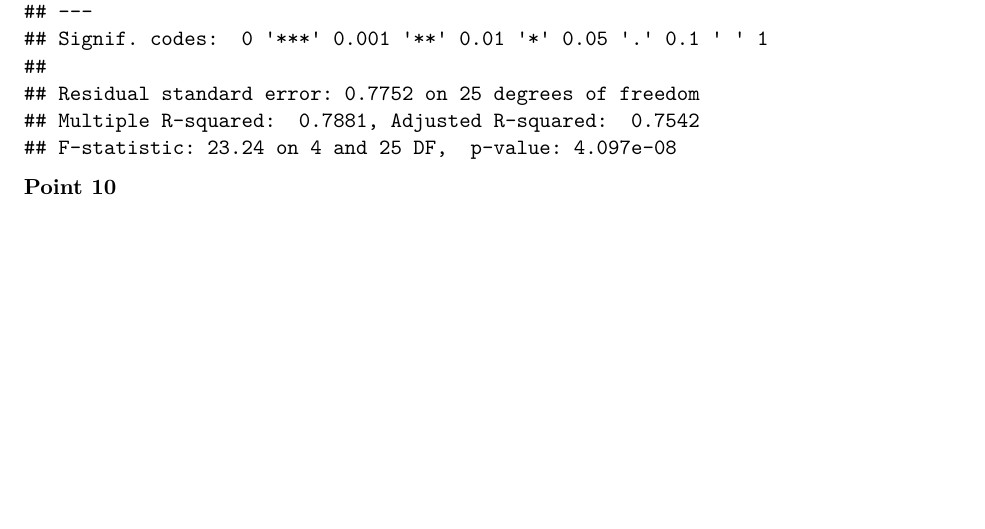
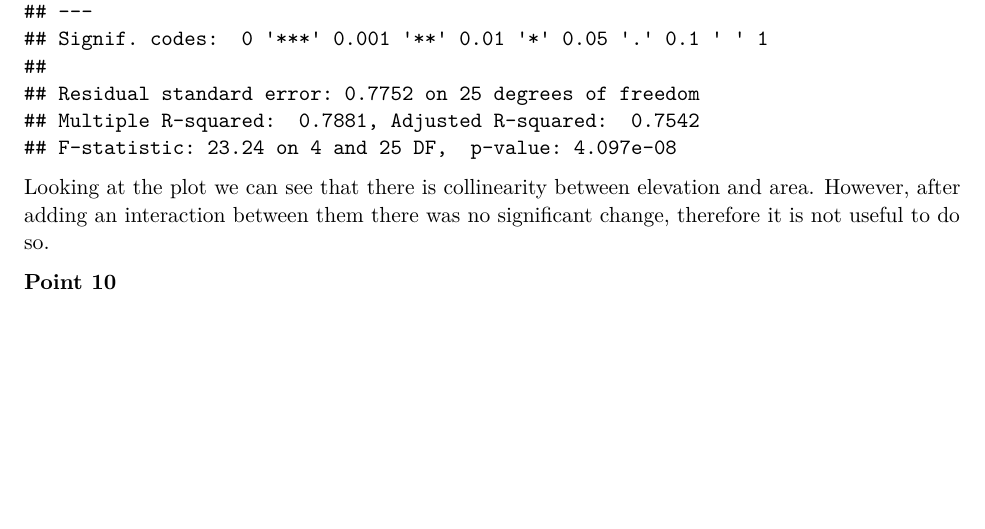
Before and after one commit to Longi94/edda-assignments, an R Markdown document (assign5/report.Rmd): part of page 17 of 17, cut so that both start at the same text. Rendered offline with R 4.5, knitr and Pandoc, then LaTeX, with nearby package versions.

Commit message:
Point 9 desc

````diff
--- a/assign5/report.Rmd
+++ b/assign5/report.Rmd
@@ -165,4 +165,8 @@ modlog3 = lm(log(Species) ~ logArea * logElevation + logScruz, data = galapagos)
 summary(modlog3)
 ```
 
+
+Looking at the plot we can see that there is collinearity between elevation and area. However, after adding an interaction between them there was no significant change, therefore it is not useful to do so.
+
+
 **Point 10**
````
